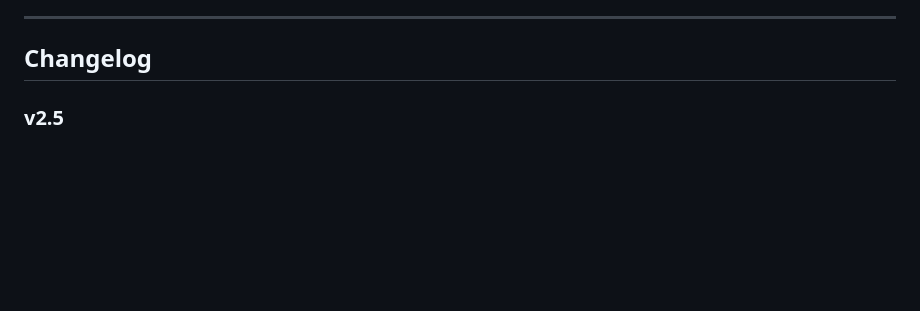
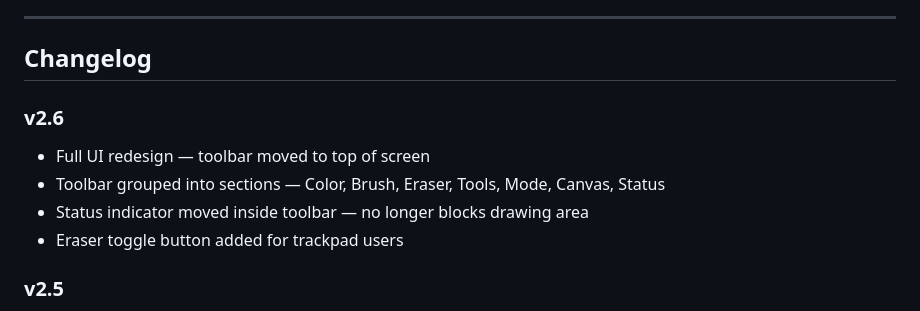
Before and after one commit to kiran-moharana/air-page, a Markdown page: README.md, the part around the change. Rendered like a GitHub page; blank space fills up the shorter version.

Commit message:
add v2.6 changelog

```diff
--- a/README.md
+++ b/README.md
@@ -68,6 +68,12 @@ Kiran Kumar Moharana — [@kiran-moharana](https://github.com/kiran-moharana)
 ---
 
 ## Changelog
+
+### v2.6
+- Full UI redesign — toolbar moved to top of screen
+- Toolbar grouped into sections — Color, Brush, Eraser, Tools, Mode, Canvas, Status
+- Status indicator moved inside toolbar — no longer blocks drawing area
+- Eraser toggle button added for trackpad users
 
 ### v2.5
 - Save button now opens a clean dialog asking for filename before downloading
```
